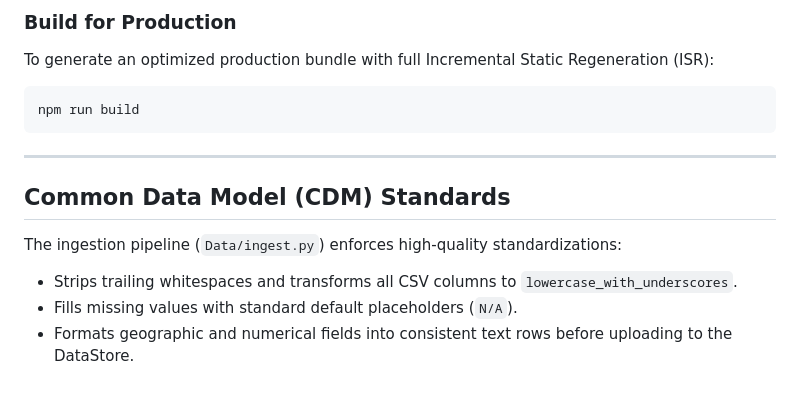
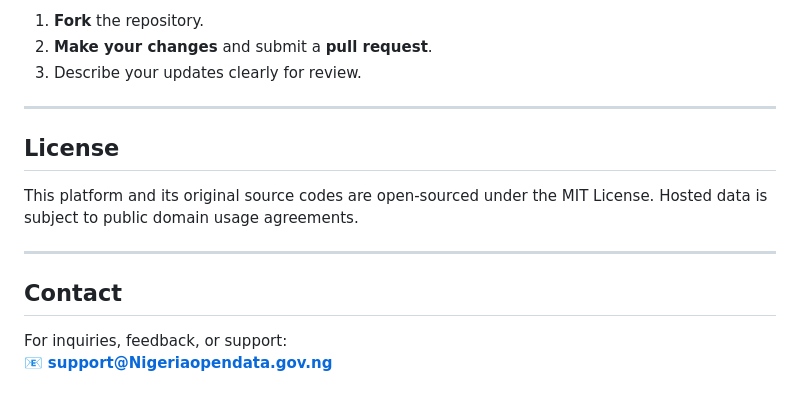
Before and after one commit to Balogunhabeeb14/Nigeria-Open-Data, a Markdown page: README.md, the part around one of its changes. GitHub-like rendering.

Commit message:
docs: update README with technologies languages and setup instructions

````diff
--- a/README.md
+++ b/README.md
@@ -94,15 +138,17 @@ npm run lint
 
-### Build for Production
-To generate an optimized production bundle with full Incremental Static Regeneration (ISR):
-```bash
-npm run build
-```
+1. **Fork** the repository.
+2. **Make your changes** and submit a **pull request**.
+3. Describe your updates clearly for review.
 
 ---
 
-## Common Data Model (CDM) Standards
+## **License**
 
-The ingestion pipeline (`Data/ingest.py`) enforces high-quality standardizations:
-- Strips trailing whitespaces and transforms all CSV columns to `lowercase_with_underscores`.
-- Fills missing values with standard default placeholders (`N/A`).
-- Formats geographic and numerical fields into consistent text rows before uploading to the DataStore.
+This platform and its original source codes are open-sourced under the MIT License. Hosted data is subject to public domain usage agreements.
+
+---
+
+## **Contact**
+
+For inquiries, feedback, or support:
+📧 **[support@Nigeriaopendata.gov.ng](mailto:hab31794@gmail.com)**
````
Also changed, not shown: other parts of README.md (+101 -57 lines).
